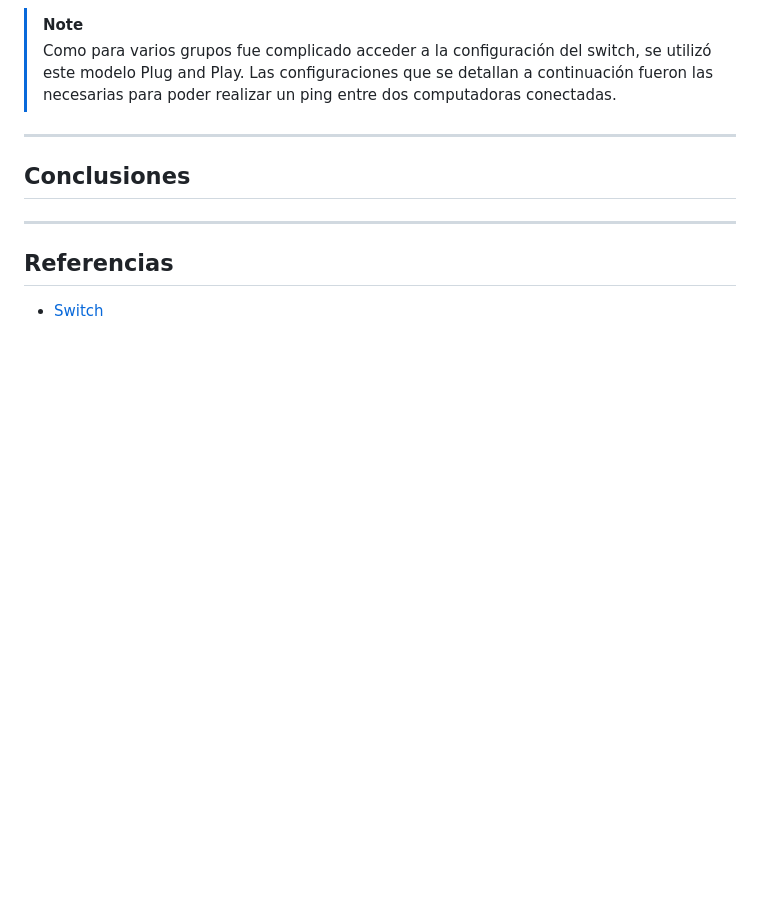
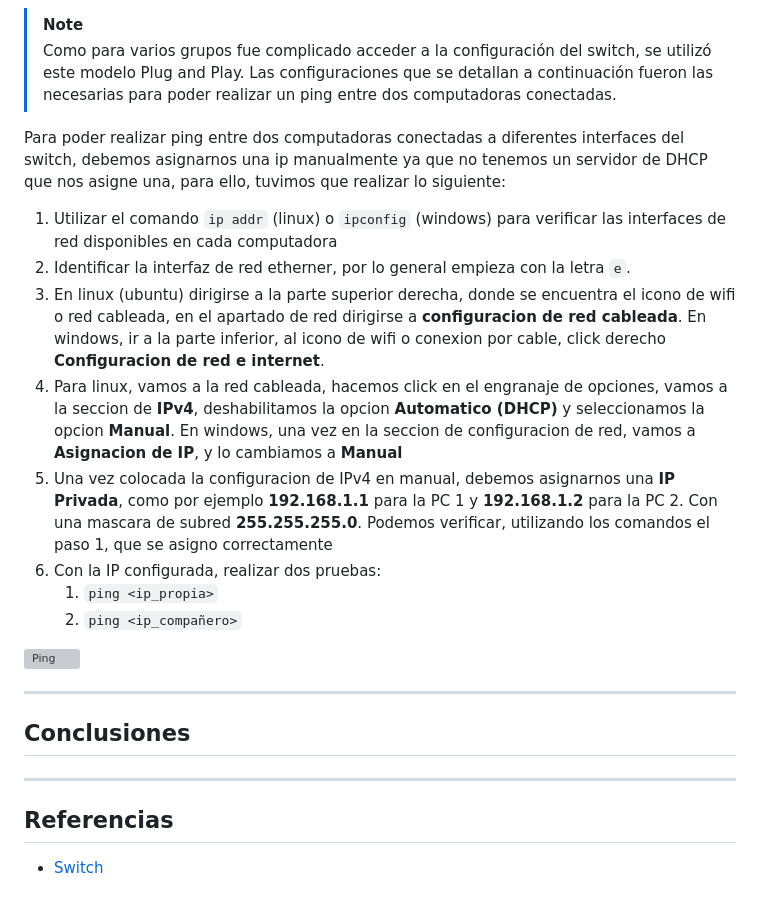
Before and after one commit to nicopinera/Redes-De-Compu-2026, a Markdown page: TP2/README.md, the part around one of its changes. Drawn GitHub-style; blank space fills up the shorter version; grey boxes are pictures that could not be loaded.

Commit message:
Agregado: imagenes y paso a paso para configurar la IP y realizar el ping

```diff
--- a/TP2/README.md
+++ b/TP2/README.md
@@ -89,6 +103,19 @@ Para esta sección utilizamos un Switch **TP-Link TL-SF1008D de 8 puertos**, el
 
 > [!NOTE]
 > Como para varios grupos fue complicado acceder a la configuración del switch, se utilizó este modelo Plug and Play. Las configuraciones que se detallan a continuación fueron las necesarias para poder realizar un ping entre dos computadoras conectadas.
+
+Para poder realizar ping entre dos computadoras conectadas a diferentes interfaces del switch, debemos asignarnos una ip manualmente ya que no tenemos un servidor de DHCP que nos asigne una, para ello, tuvimos que realizar lo siguiente:
+
+1. Utilizar el comando `ip addr` (linux) o `ipconfig` (windows) para verificar las interfaces de red disponibles en cada computadora
+2. Identificar la interfaz de red etherner, por lo general empieza con la letra `e`.
+3. En linux (ubuntu) dirigirse a la parte superior derecha, donde se encuentra el icono de wifi o red cableada, en el apartado de red dirigirse a **configuracion de red cableada**. En windows, ir a la parte inferior, al icono de wifi o conexion por cable, click derecho **Configuracion de red e internet**.
+4. Para linux, vamos a la red cableada, hacemos click en el engranaje de opciones, vamos a la seccion de **IPv4**, deshabilitamos la opcion **Automatico (DHCP)** y seleccionamos la opcion **Manual**. En windows, una vez en la seccion de configuracion de red, vamos a **Asignacion de IP**, y lo cambiamos a **Manual**
+5. Una vez colocada la configuracion de IPv4 en manual, debemos asignarnos una **IP Privada**, como por ejemplo **192.168.1.1** para la PC 1 y **192.168.1.2** para la PC 2. Con una mascara de subred **255.255.255.0**. Podemos verificar, utilizando los comandos el paso 1, que se asigno correctamente
+6. Con la IP configurada, realizar dos pruebas:
+   1. `ping <ip_propia>`
+   2. `ping <ip_compañero>`
+
+![Ping](https://github.com/user-attachments/assets/9b8d8f1b-d3d7-4d37-8918-76712719915d)
 
 ---
 
```
Also changed, not shown: other parts of TP2/README.md (+15 -1 lines).
